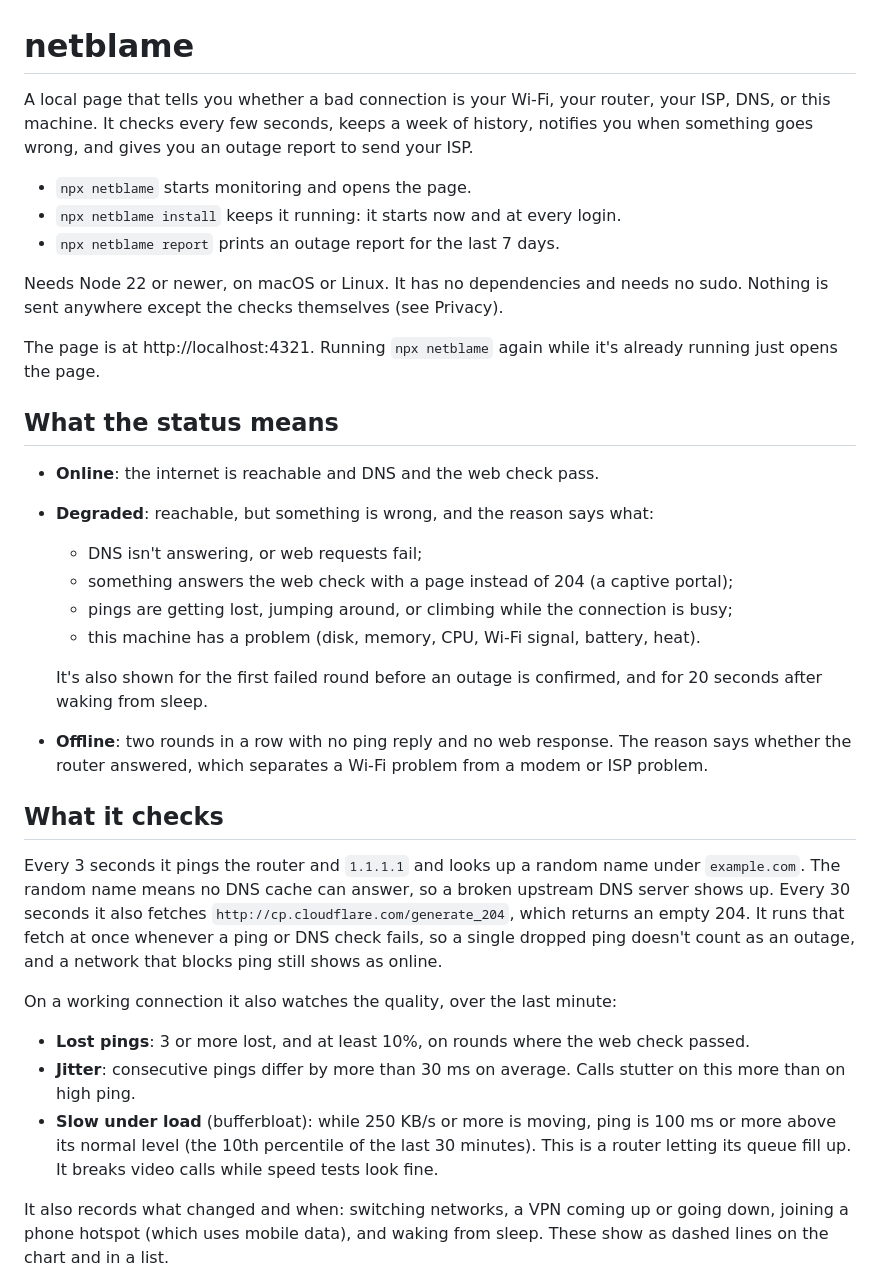
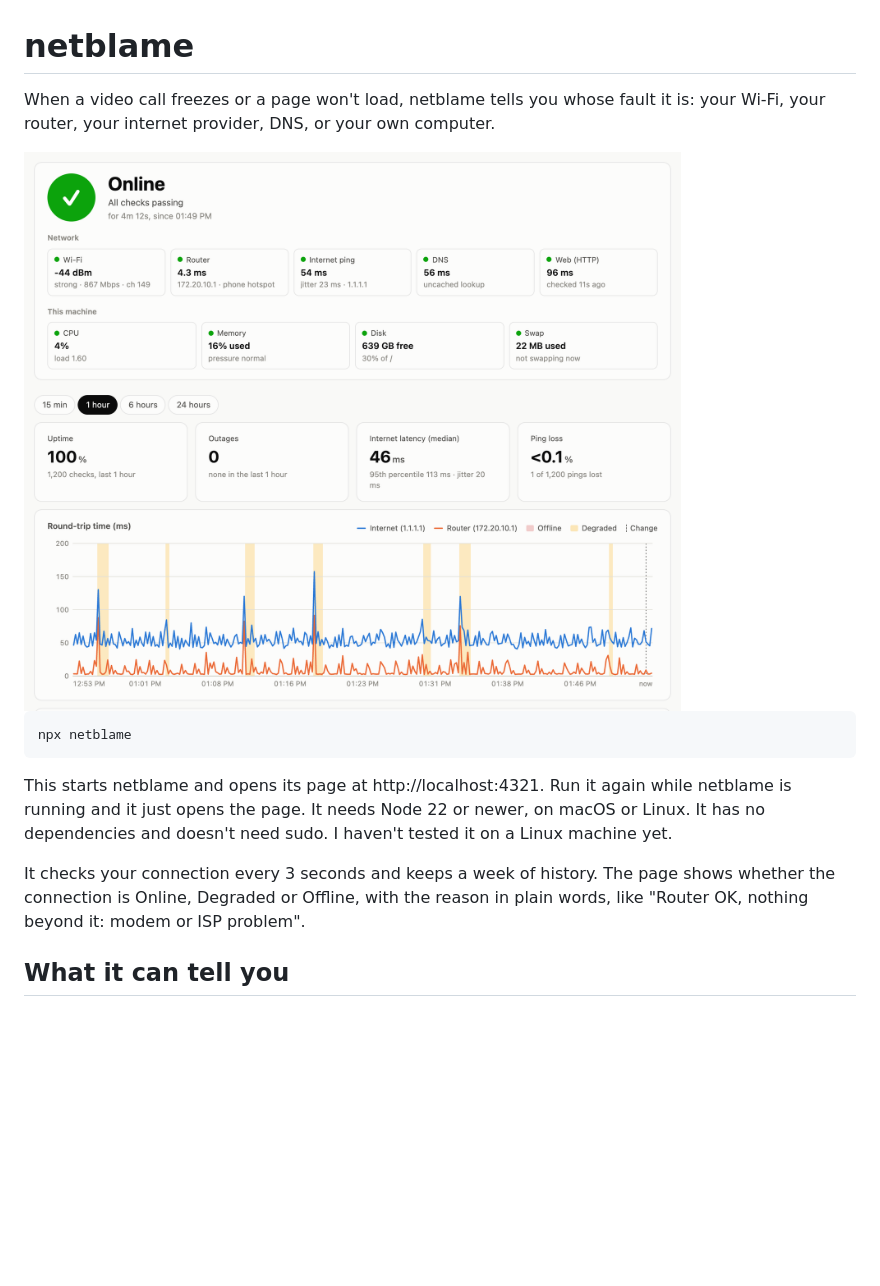
Before and after one commit to samerbuna/netblame, a Markdown page: README.md, the part around one of its changes. Rendered like a GitHub page; pictures changed too: docs/screenshot-light.png (added); blank space fills up the shorter version.

````diff
--- a/README.md
+++ b/README.md
@@ -1,36 +1,19 @@
 # netblame
 
-A local page that tells you whether a bad connection is your Wi-Fi, your router, your ISP, DNS, or this machine. It checks every few seconds, keeps a week of history, notifies you when something goes wrong, and gives you an outage report to send your ISP.
+When a video call freezes or a page won't load, netblame tells you whose fault it is: your Wi-Fi, your router, your internet provider, DNS, or your own computer.
 
-- `npx netblame` starts monitoring and opens the page.
-- `npx netblame install` keeps it running: it starts now and at every login.
-- `npx netblame report` prints an outage report for the last 7 days.
+<picture>
+  <source media="(prefers-color-scheme: dark)" srcset="https://raw.githubusercontent.com/samerbuna/netblame/main/docs/screenshot-dark.png">
+  <img alt="The netblame page: Online, a row of network checks, a row for this computer, and an hour of ping times with the Degraded stretches shaded" src="https://raw.githubusercontent.com/samerbuna/netblame/main/docs/screenshot-light.png">
+</picture>
 
-Needs Node 22 or newer, on macOS or Linux. It has no dependencies and needs no sudo. Nothing is sent anywhere except the checks themselves (see Privacy).
+```zsh
+npx netblame
+```
 
-The page is at http://localhost:4321. Running `npx netblame` again while it's already running just opens the page.
+This starts netblame and opens its page at http://localhost:4321. Run it again while netblame is running and it just opens the page. It needs Node 22 or newer, on macOS or Linux. It has no dependencies and doesn't need sudo. I haven't tested it on a Linux machine yet.
 
-## What the status means
+It checks your connection every 3 seconds and keeps a week of history. The page shows whether the connection is Online, Degraded or Offline, with the reason in plain words, like "Router OK, nothing beyond it: modem or ISP problem".
 
-- **Online**: the internet is reachable and DNS and the web check pass.
-- **Degraded**: reachable, but something is wrong, and the reason says what:
-  - DNS isn't answering, or web requests fail;
-  - something answers the web check with a page instead of 204 (a captive portal);
-  - pings are getting lost, jumping around, or climbing while the connection is busy;
-  - this machine has a problem (disk, memory, CPU, Wi-Fi signal, battery, heat).
+## What it can tell you
 
-  It's also shown for the first failed round before an outage is confirmed, and for 20 seconds after waking from sleep.
-- **Offline**: two rounds in a row with no ping reply and no web response. The reason says whether the router answered, which separates a Wi-Fi problem from a modem or ISP problem.
-
-## What it checks
-
-Every 3 seconds it pings the router and `1.1.1.1` and looks up a random name under `example.com`. The random name means no DNS cache can answer, so a broken upstream DNS server shows up. Every 30 seconds it also fetches `http://cp.cloudflare.com/generate_204`, which returns an empty 204. It runs that fetch at once whenever a ping or DNS check fails, so a single dropped ping doesn't count as an outage, and a network that blocks ping still shows as online.
-
-On a working connection it also watches the quality, over the last minute:
-
-- **Lost pings**: 3 or more lost, and at least 10%, on rounds where the web check passed.
-- **Jitter**: consecutive pings differ by more than 30 ms on average. Calls stutter on this more than on high ping.
-- **Slow under load** (bufferbloat): while 250 KB/s or more is moving, ping is 100 ms or more above its normal level (the 10th percentile of the last 30 minutes). This is a router letting its queue fill up. It breaks video calls while speed tests look fine.
-
-It also records what changed and when: switching networks, a VPN coming up or going down, joining a phone hotspot (which uses mobile data), and waking from sleep. These show as dashed lines on the chart and in a list.
-
````
Also changed, not shown: other parts of README.md (+34 -68 lines), docs/how-it-works.md (added, +83 -0 lines), docs/screenshot-dark.png (added), 1 other file.
